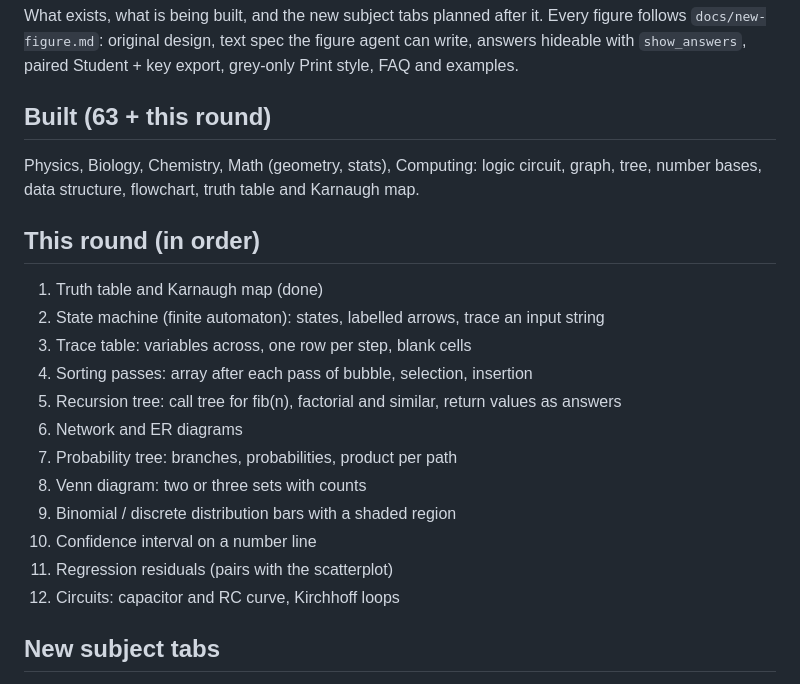
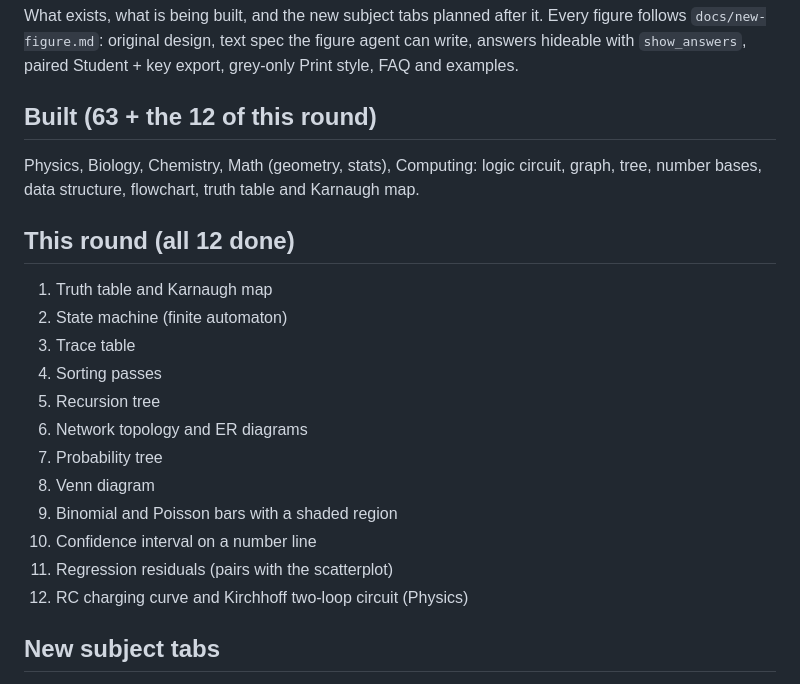
Before and after one commit to shuff57/queshion, a Markdown page: docs/figures-roadmap.md, the part around the change. Drawn GitHub-style.

Commit message:
Roadmap: mark the 12-figure round done
Co-Authored-By: Claude Sonnet 5.5 <noreply@anthropic.com>

```diff
--- a/docs/figures-roadmap.md
+++ b/docs/figures-roadmap.md
@@ -4,25 +4,25 @@ What exists, what is being built, and the new subject tabs planned after it. Eve
 `docs/new-figure.md`: original design, text spec the figure agent can write, answers hideable with
 `show_answers`, paired Student + key export, grey-only Print style, FAQ and examples.
 
-## Built (63 + this round)
+## Built (63 + the 12 of this round)
 
 Physics, Biology, Chemistry, Math (geometry, stats), Computing: logic circuit, graph, tree,
 number bases, data structure, flowchart, truth table and Karnaugh map.
 
-## This round (in order)
+## This round (all 12 done)
 
-1. Truth table and Karnaugh map (done)
-2. State machine (finite automaton): states, labelled arrows, trace an input string
-3. Trace table: variables across, one row per step, blank cells
-4. Sorting passes: array after each pass of bubble, selection, insertion
-5. Recursion tree: call tree for fib(n), factorial and similar, return values as answers
-6. Network and ER diagrams
-7. Probability tree: branches, probabilities, product per path
-8. Venn diagram: two or three sets with counts
-9. Binomial / discrete distribution bars with a shaded region
+1. Truth table and Karnaugh map
+2. State machine (finite automaton)
+3. Trace table
+4. Sorting passes
+5. Recursion tree
+6. Network topology and ER diagrams
+7. Probability tree
+8. Venn diagram
+9. Binomial and Poisson bars with a shaded region
 10. Confidence interval on a number line
 11. Regression residuals (pairs with the scatterplot)
-12. Circuits: capacitor and RC curve, Kirchhoff loops
+12. RC charging curve and Kirchhoff two-loop circuit (Physics)
 
 ## New subject tabs
 
```
